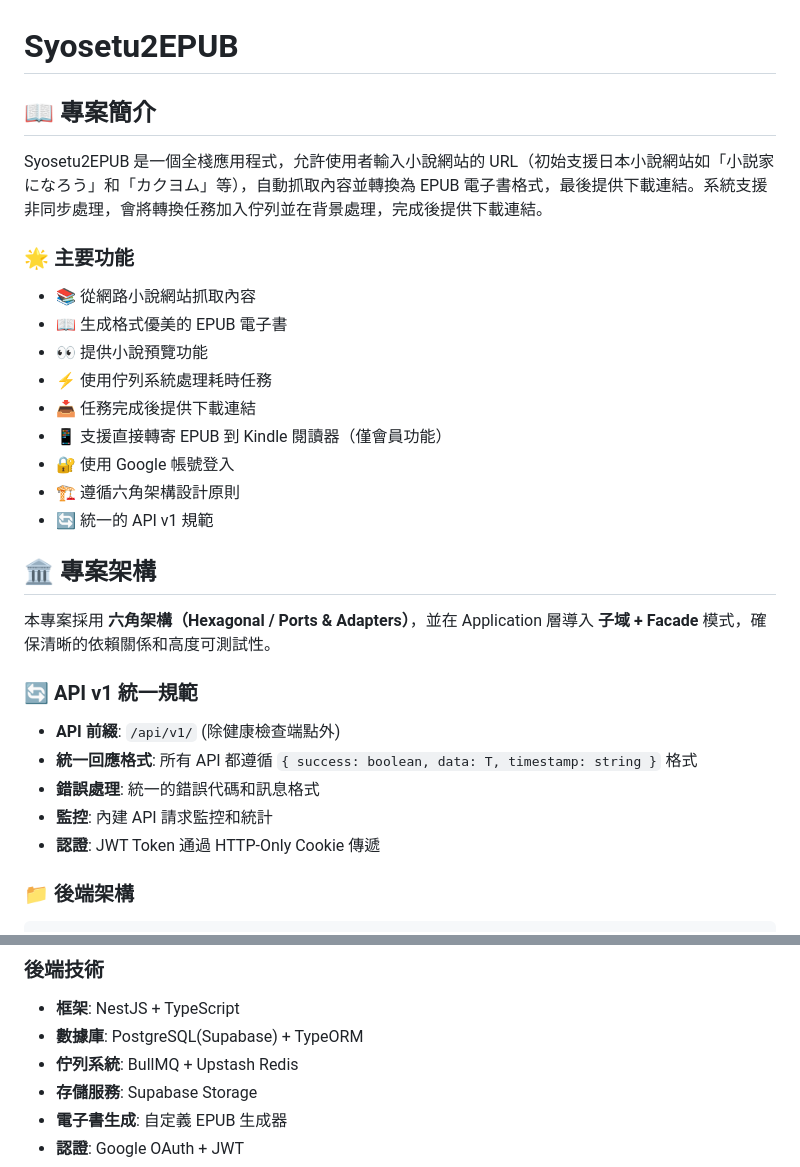
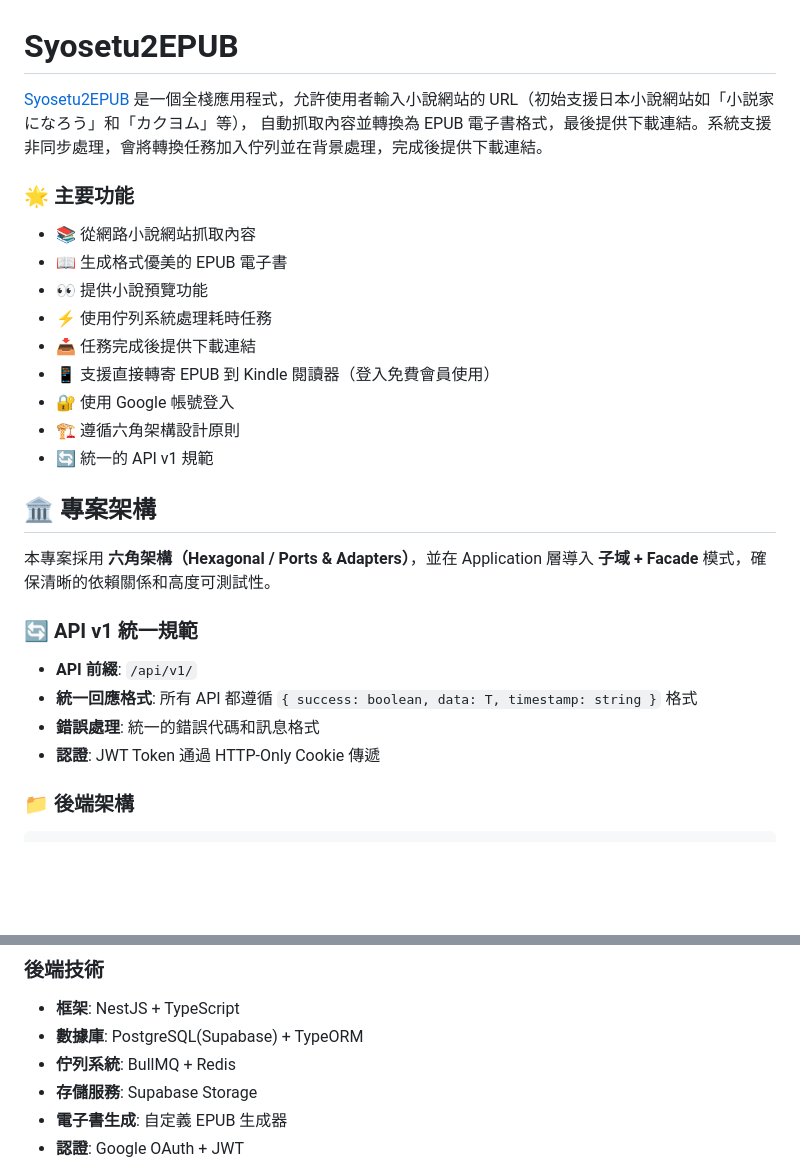
Before and after one commit to upinxxx/syosetu2epub, a Markdown page: README.md, 2 parts joined by grey strips. GitHub-like rendering; blank space fills up the shorter version.

```diff
--- a/README.md
+++ b/README.md
@@ -1,8 +1,7 @@
 # Syosetu2EPUB
 
-## 📖 專案簡介
-
-Syosetu2EPUB 是一個全棧應用程式，允許使用者輸入小說網站的 URL（初始支援日本小說網站如「小説家になろう」和「カクヨム」等），自動抓取內容並轉換為 EPUB 電子書格式，最後提供下載連結。系統支援非同步處理，會將轉換任務加入佇列並在背景處理，完成後提供下載連結。
+[Syosetu2EPUB](https://app.syosetu2epub.online/) 是一個全棧應用程式，允許使用者輸入小說網站的 URL（初始支援日本小說網站如「小説家になろう」和「カクヨム」等），
+自動抓取內容並轉換為 EPUB 電子書格式，最後提供下載連結。系統支援非同步處理，會將轉換任務加入佇列並在背景處理，完成後提供下載連結。
 
 ### 🌟 主要功能
 
@@ -11,7 +10,7 @@ Syosetu2EPUB 是一個全棧應用程式，允許使用者輸入小說網站的
 - 👀 提供小說預覽功能
 - ⚡ 使用佇列系統處理耗時任務
 - 📥 任務完成後提供下載連結
-- 📱 支援直接轉寄 EPUB 到 Kindle 閱讀器（僅會員功能）
+- 📱 支援直接轉寄 EPUB 到 Kindle 閱讀器（登入免費會員使用）
 - 🔐 使用 Google 帳號登入
 - 🏗️ 遵循六角架構設計原則
 - 🔄 統一的 API v1 規範
@@ -22,10 +21,9 @@ Syosetu2EPUB 是一個全棧應用程式，允許使用者輸入小說網站的
 
 ### 🔄 API v1 統一規範
 
-- **API 前綴**: `/api/v1/` (除健康檢查端點外)
+- **API 前綴**: `/api/v1/`
 - **統一回應格式**: 所有 API 都遵循 `{ success: boolean, data: T, timestamp: string }` 格式
 - **錯誤處理**: 統一的錯誤代碼和訊息格式
-- **監控**: 內建 API 請求監控和統計
 - **認證**: JWT Token 通過 HTTP-Only Cookie 傳遞
 
 ### 📁 後端架構
@@ -120,7 +118,7 @@ Infrastructure → Domain (僅 Port 介面)
 
 - **框架**: NestJS + TypeScript
 - **數據庫**: PostgreSQL(Supabase) + TypeORM
-- **佇列系統**: BullMQ + Upstash Redis
+- **佇列系統**: BullMQ + Redis
 - **存儲服務**: Supabase Storage
 - **電子書生成**: 自定義 EPUB 生成器
 - **認證**: Google OAuth + JWT
```
Also changed, not shown: other parts of README.md (+0 -78 lines).
